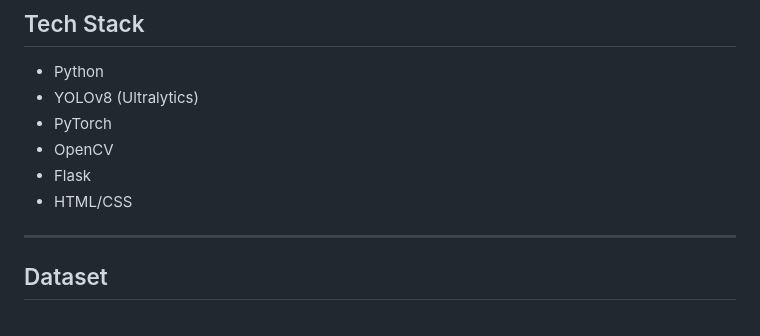
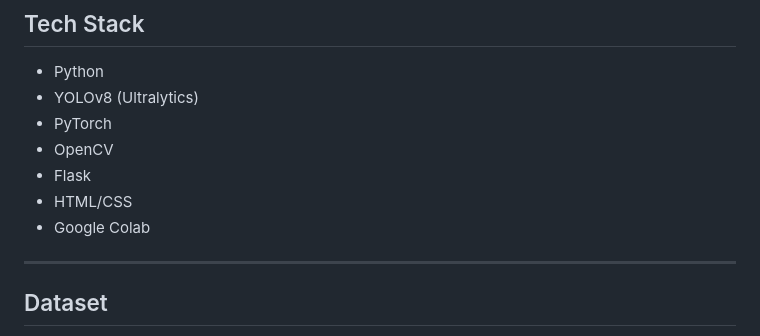
Before and after one commit to steeltroops11/airbnb-amenity-detection-yolov8, a Markdown page: README.md, the part around the change. Rendered like a GitHub page.

```diff
--- a/README.md
+++ b/README.md
@@ -15,6 +15,7 @@ The goal is to automatically identify amenities such as beds, lamps, pillows, te
 - OpenCV
 - Flask
 - HTML/CSS
+- Google Colab
 
 ---
 
```
